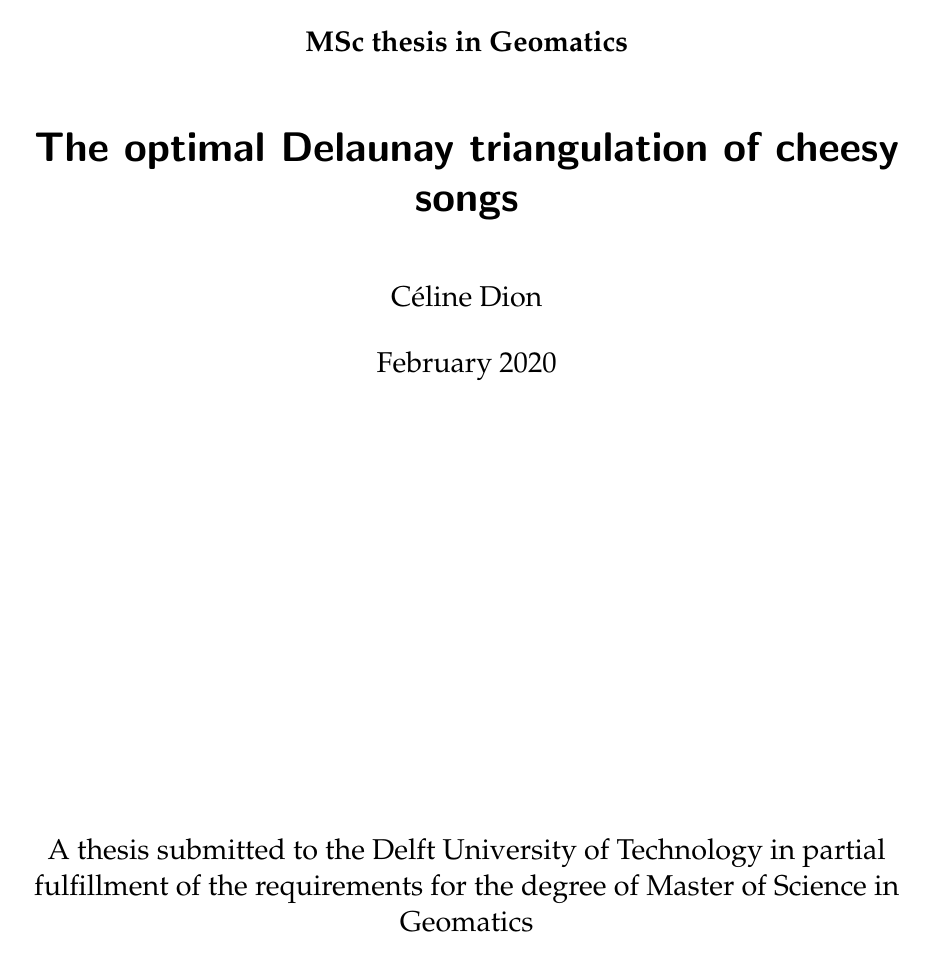
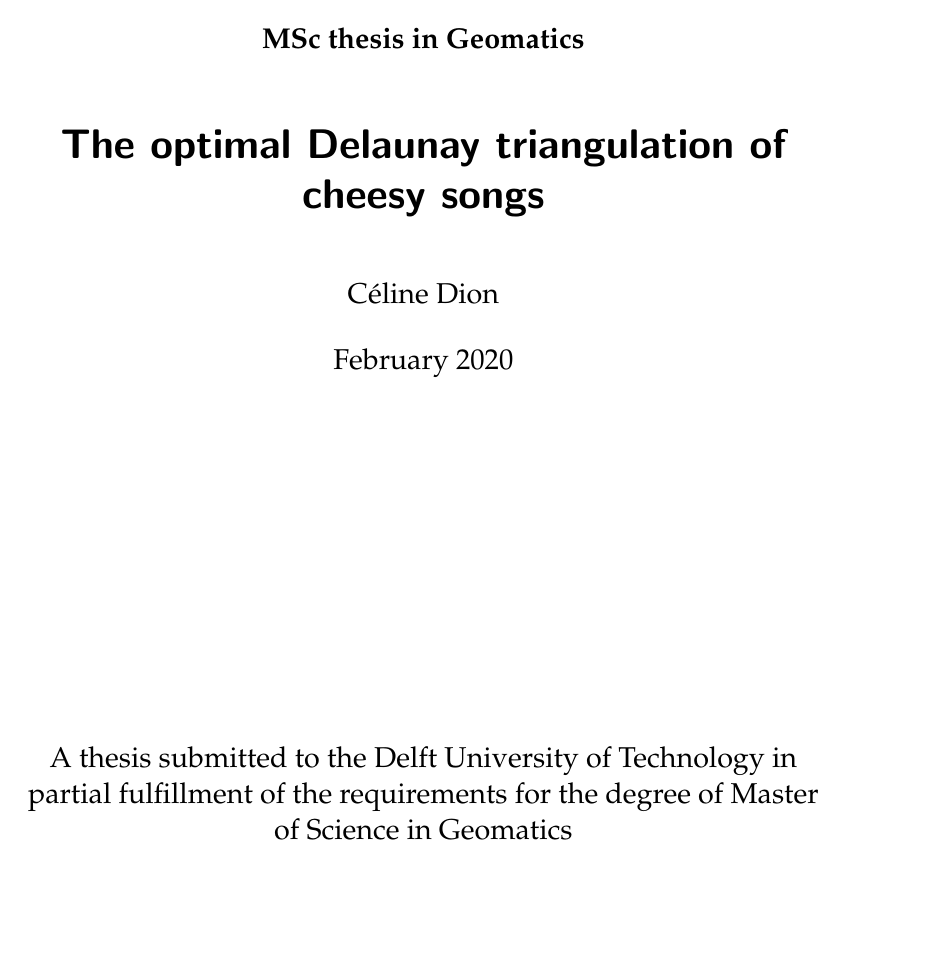
Before and after one commit to tudelft3d/msc_geomatics_thesis_template, a LaTeX thesis (thesis.tex): page 3 of 33 before the commit and page 3 of 35 after it. Compiled offline with pdfLaTeX.

Commit message:
Switch to typearea instead of geometry, better and works with todonotes

```diff
--- a/thesis.tex
+++ b/thesis.tex
@@ -1,11 +1,11 @@
 
 \documentclass[10pt,a4paper,twoside,openright,fleqn,%
-               headinclude,footinclude,parskip=half,%
+               parskip=half,%
+               BCOR=5mm,DIV=10,footinclude=false%
                numbers=noenddot,cleardoublepage=empty]{scrbook}
 
 \usepackage[utf8]{inputenc}
 \usepackage{mathpazo} %-- use Palatino font
-\usepackage[left=25mm,top=25mm]{geometry}
 \usepackage{amsmath,amssymb,amsthm}
 \usepackage[square]{natbib}
 \usepackage{subcaption}
```
